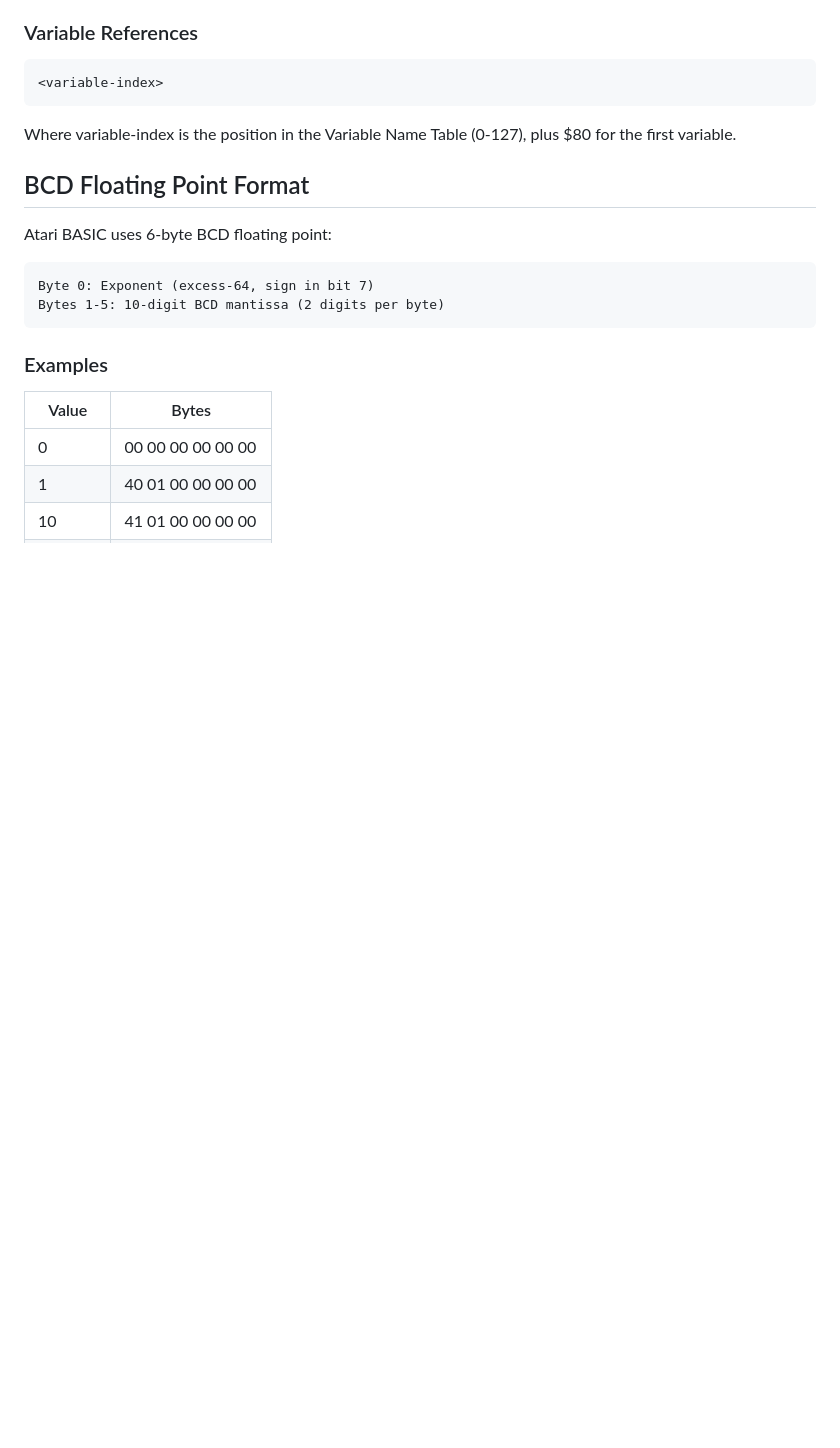
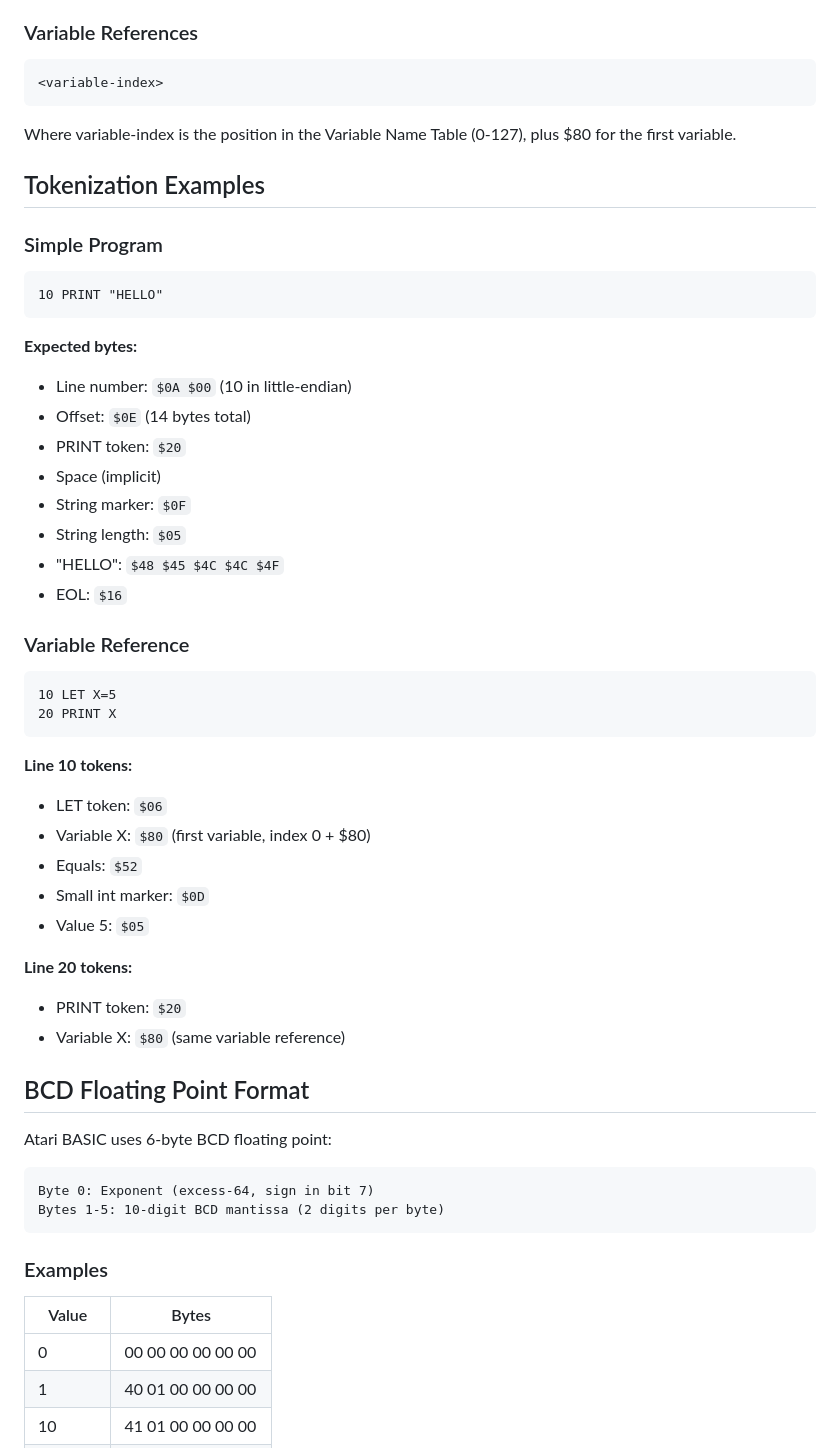
Before and after one commit to huegli/attic, a Markdown page: docs/BASIC_TOKENIZER.md, the part around the change. Rendered like a GitHub page; blank space fills up the shorter version.

````diff
--- a/docs/BASIC_TOKENIZER.md
+++ b/docs/BASIC_TOKENIZER.md
@@ -229,6 +229,42 @@ $0F <length> <characters...>
 ```
 
 Where variable-index is the position in the Variable Name Table (0-127), plus $80 for the first variable.
+
+## Tokenization Examples
+
+### Simple Program
+
+```
+10 PRINT "HELLO"
+```
+
+**Expected bytes:**
+- Line number: `$0A $00` (10 in little-endian)
+- Offset: `$0E` (14 bytes total)
+- PRINT token: `$20`
+- Space (implicit)
+- String marker: `$0F`
+- String length: `$05`
+- "HELLO": `$48 $45 $4C $4C $4F`
+- EOL: `$16`
+
+### Variable Reference
+
+```
+10 LET X=5
+20 PRINT X
+```
+
+**Line 10 tokens:**
+- LET token: `$06`
+- Variable X: `$80` (first variable, index 0 + $80)
+- Equals: `$52`
+- Small int marker: `$0D`
+- Value 5: `$05`
+
+**Line 20 tokens:**
+- PRINT token: `$20`
+- Variable X: `$80` (same variable reference)
 
 ## BCD Floating Point Format
 
````
Also changed, not shown: docs/ARCHITECTURE.md (+85 -0 lines), docs/PHASE_14_DESIGN.md (deleted, +0 -296 lines).
